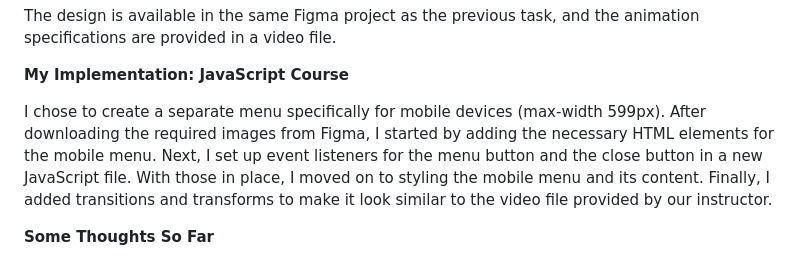
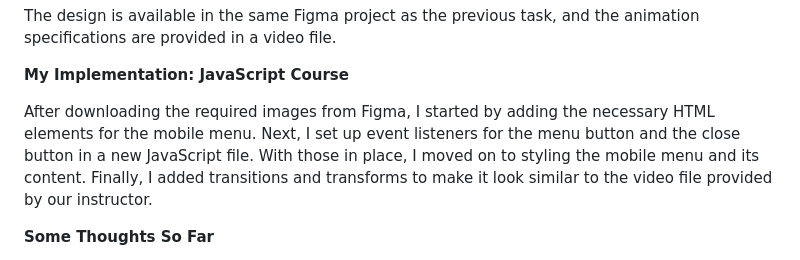
Before and after one commit to JohnnyAstrom/Escape-Rooms, a Markdown page: README.md, the part around the change. Drawn GitHub-style.

```diff
--- a/README.md
+++ b/README.md
@@ -52,7 +52,7 @@ The design is available in the same Figma project as the previous task, and the
 
 **My Implementation: JavaScript Course**
 
-I chose to create a separate menu specifically for mobile devices (max-width 599px). After downloading the required images from Figma, I started by adding the necessary HTML elements for the mobile menu. Next, I set up event listeners for the menu button and the close button in a new JavaScript file. With those in place, I moved on to styling the mobile menu and its content. Finally, I added transitions and transforms to make it look similar to the video file provided by our instructor.
+After downloading the required images from Figma, I started by adding the necessary HTML elements for the mobile menu. Next, I set up event listeners for the menu button and the close button in a new JavaScript file. With those in place, I moved on to styling the mobile menu and its content. Finally, I added transitions and transforms to make it look similar to the video file provided by our instructor.
 
 **Some Thoughts So Far**
 
```
